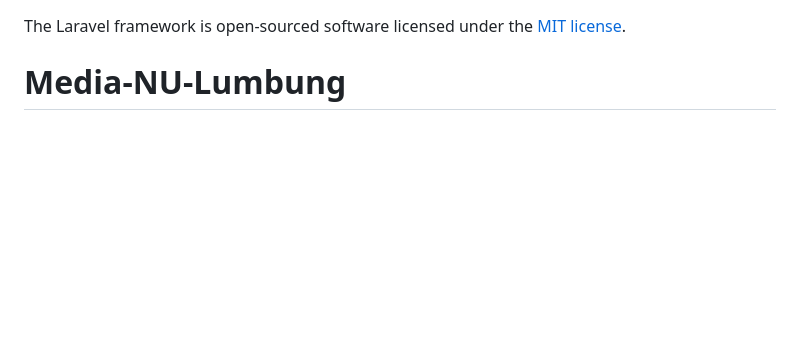
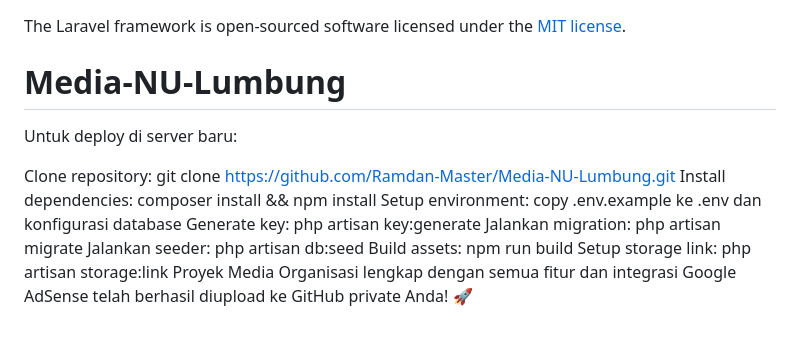
Before and after one commit to Ramdan-Master/Media-NU-Lumbung, a Markdown page: README.md, the part around the change. Rendered like a GitHub page; blank space fills up the shorter version.

```diff
--- a/README.md
+++ b/README.md
@@ -60,3 +60,14 @@ If you discover a security vulnerability within Laravel, please send an e-mail t
 
 The Laravel framework is open-sourced software licensed under the [MIT license](https://opensource.org/licenses/MIT).
 # Media-NU-Lumbung
+Untuk deploy di server baru:
+
+Clone repository: git clone https://github.com/Ramdan-Master/Media-NU-Lumbung.git
+Install dependencies: composer install && npm install
+Setup environment: copy .env.example ke .env dan konfigurasi database
+Generate key: php artisan key:generate
+Jalankan migration: php artisan migrate
+Jalankan seeder: php artisan db:seed
+Build assets: npm run build
+Setup storage link: php artisan storage:link
+Proyek Media Organisasi lengkap dengan semua fitur dan integrasi Google AdSense telah berhasil diupload ke GitHub private Anda! 🚀
```
